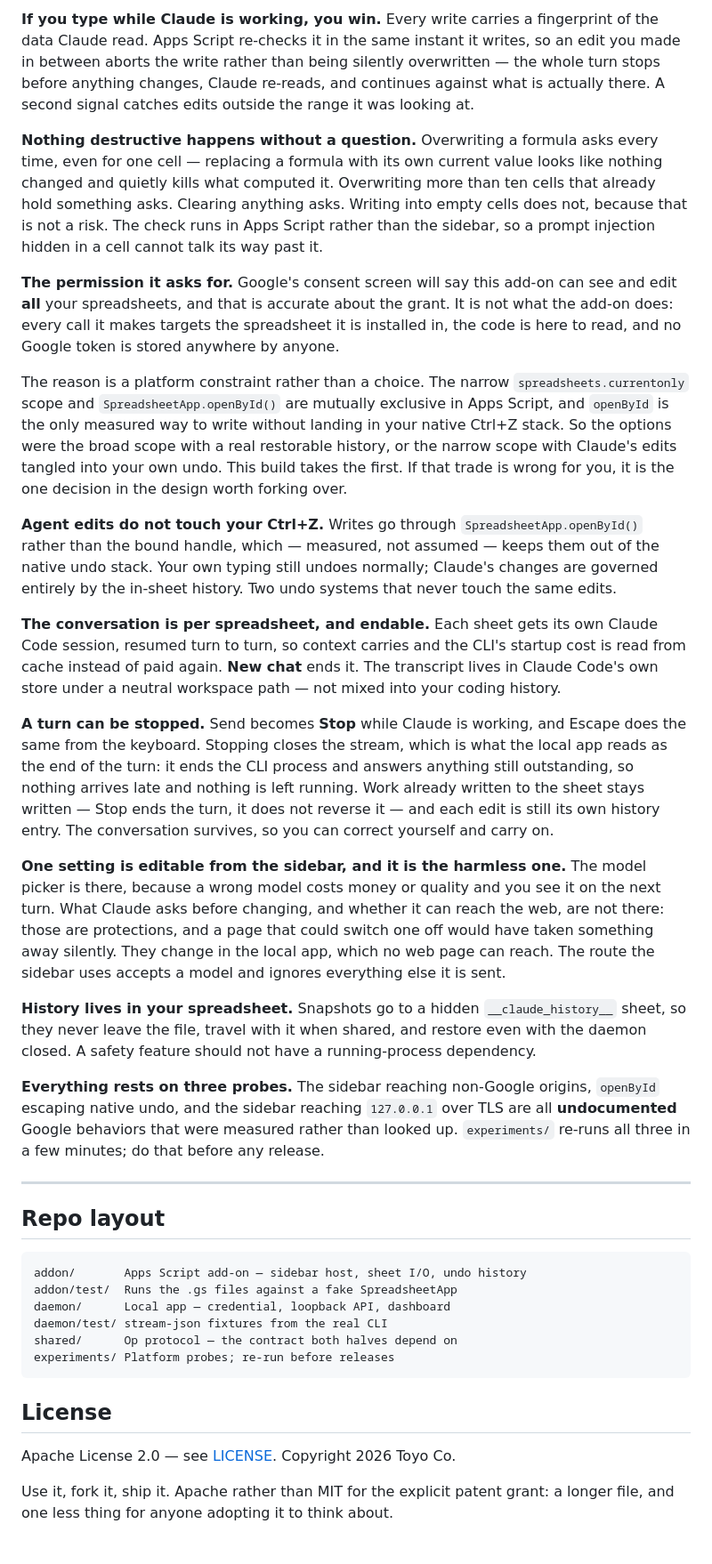
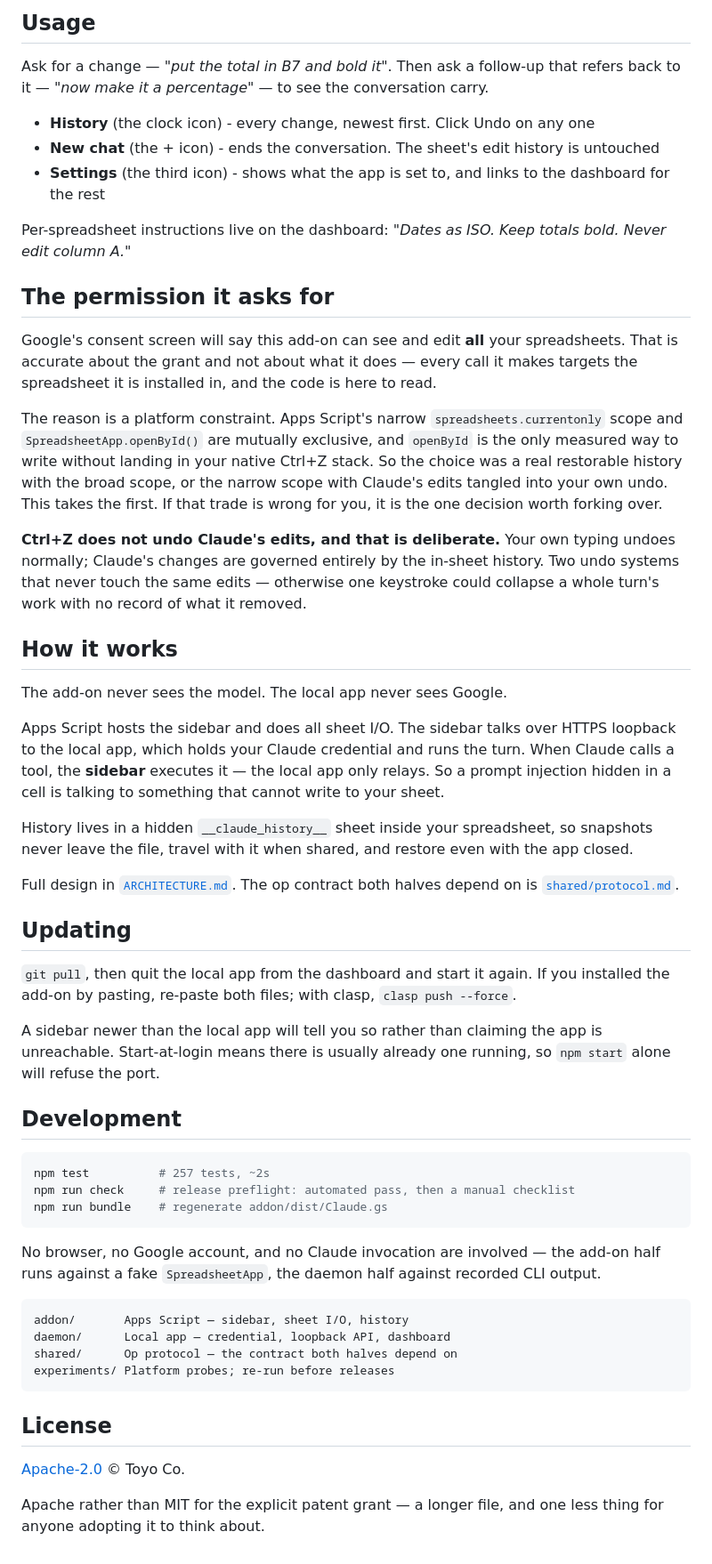
Before and after one commit to toya-co/claude-for-sheets, a Markdown page: README.md, the part around one of its changes. Shown at 89% size. Drawn GitHub-style.

````diff
--- a/README.md
+++ b/README.md
@@ -90,87 +55,57 @@ the daemon half against recorded CLI output.
 
-**If you type while Claude is working, you win.** Every write carries a
-fingerprint of the data Claude read. Apps Script re-checks it in the same
-instant it writes, so an edit you made in between aborts the write rather than
-being silently overwritten — the whole turn stops before anything changes,
-Claude re-reads, and continues against what is actually there. A second signal
-catches edits outside the range it was looking at.
+## Usage
 
-**Nothing destructive happens without a question.** Overwriting a formula asks
-every time, even for one cell — replacing a formula with its own current value
-looks like nothing changed and quietly kills what computed it. Overwriting more
-than ten cells that already hold something asks. Clearing anything asks. Writing
-into empty cells does not, because that is not a risk. The check runs in Apps
-Script rather than the sidebar, so a prompt injection hidden in a cell cannot
-talk its way past it.
+Ask for a change — *"put the total in B7 and bold it"*. Then ask a follow-up that refers back to it — *"now make it a percentage"* — to see the conversation carry.
 
-**The permission it asks for.** Google's consent screen will say this add-on can
-see and edit **all** your spreadsheets, and that is accurate about the grant. It
-is not what the add-on does: every call it makes targets the spreadsheet it is
-installed in, the code is here to read, and no Google token is stored anywhere by
-anyone.
+- **History** (the clock icon) - every change, newest first. Click Undo on any one
+- **New chat** (the + icon) - ends the conversation. The sheet's edit history is untouched
+- **Settings** (the third icon) - shows what the app is set to, and links to the dashboard for the rest
 
-The reason is a platform constraint rather than a choice. The narrow
-`spreadsheets.currentonly` scope and `SpreadsheetApp.openById()` are mutually
-exclusive in Apps Script, and `openById` is the only measured way to write
-without landing in your native Ctrl+Z stack. So the options were the broad scope
-with a real restorable history, or the narrow scope with Claude's edits tangled
-into your own undo. This build takes the first. If that trade is wrong for you,
-it is the one decision in the design worth forking over.
+Per-spreadsheet instructions live on the dashboard: *"Dates as ISO. Keep totals bold. Never edit column A."*
 
-**Agent edits do not touch your Ctrl+Z.** Writes go through
-`SpreadsheetApp.openById()` rather than the bound handle, which — measured, not
-assumed — keeps them out of the native undo stack. Your own typing still undoes
-normally; Claude's changes are governed entirely by the in-sheet history. Two
-undo systems that never touch the same edits.
+## The permission it asks for
 
-**The conversation is per spreadsheet, and endable.** Each sheet gets its own
-Claude Code session, resumed turn to turn, so context carries and the CLI's
-startup cost is read from cache instead of paid again. **New chat** ends it. The
-transcript lives in Claude Code's own store under a neutral workspace path — not
-mixed into your coding history.
+Google's consent screen will say this add-on can see and edit **all** your spreadsheets. That is accurate about the grant and not about what it does — every call it makes targets the spreadsheet it is installed in, and the code is here to read.
 
-**A turn can be stopped.** Send becomes **Stop** while Claude is working, and
-Escape does the same from the keyboard. Stopping closes the stream, which is
-what the local app reads as the end of the turn: it ends the CLI process and
-answers anything still outstanding, so nothing arrives late and nothing is left
-running. Work already written to the sheet stays written — Stop ends the turn,
-it does not reverse it — and each edit is still its own history entry. The
-conversation survives, so you can correct yourself and carry on.
+The reason is a platform constraint. Apps Script's narrow `spreadsheets.currentonly` scope and `SpreadsheetApp.openById()` are mutually exclusive, and `openById` is the only measured way to write without landing in your native Ctrl+Z stack. So the choice was a real restorable history with the broad scope, or the narrow scope with Claude's edits tangled into your own undo. This takes the first. If that trade is wrong for you, it is the one decision worth forking over.
 
-**One setting is editable from the sidebar, and it is the harmless one.** The
-model picker is there, because a wrong model costs money or quality and you see
-it on the next turn. What Claude asks before changing, and whether it can reach
-the web, are not there: those are protections, and a page that could switch one
-off would have taken something away silently. They change in the local app,
-which no web page can reach. The route the sidebar uses accepts a model and
-ignores everything else it is sent.
+**Ctrl+Z does not undo Claude's edits, and that is deliberate.** Your own typing undoes normally; Claude's changes are governed entirely by the in-sheet history. Two undo systems that never touch the same edits — otherwise one keystroke could collapse a whole turn's work with no record of what it removed.
 
-**History lives in your spreadsheet.** Snapshots go to a hidden
-`__claude_history__` sheet, so they never leave the file, travel with it when
-shared, and restore even with the daemon closed. A safety feature should not have
-a running-process dependency.
+## How it works
 
-**Everything rests on three probes.** The sidebar reaching non-Google origins,
-`openById` escaping native undo, and the sidebar reaching `127.0.0.1` over TLS
-are all **undocumented** Google behaviors that were measured rather than looked
-up. `experiments/` re-runs all three in a few minutes; do that before any release.
+The add-on never sees the model. The local app never sees Google.
 
----
+Apps Script hosts the sidebar and does all sheet I/O. The sidebar talks over HTTPS loopback to the local app, which holds your Claude credential and runs the turn. When Claude calls a tool, the **sidebar** executes it — the local app only relays. So a prompt injection hidden in a cell is talking to something that cannot write to your sheet.
 
-## Repo layout
+History lives in a hidden `__claude_history__` sheet inside your spreadsheet, so snapshots never leave the file, travel with it when shared, and restore even with the app closed.
+
+Full design in [`ARCHITECTURE.md`](ARCHITECTURE.md). The op contract both halves depend on is [`shared/protocol.md`](shared/protocol.md).
+
+## Updating
+
+`git pull`, then quit the local app from the dashboard and start it again. If you installed the add-on by pasting, re-paste both files; with clasp, `clasp push --force`.
+
+A sidebar newer than the local app will tell you so rather than claiming the app is unreachable. Start-at-login means there is usually already one running, so `npm start` alone will refuse the port.
+
+## Development
+
+```bash
+npm test          # 257 tests, ~2s
+npm run check     # release preflight: automated pass, then a manual checklist
+npm run bundle    # regenerate addon/dist/Claude.gs
+```
+
+No browser, no Google account, and no Claude invocation are involved — the add-on half runs against a fake `SpreadsheetApp`, the daemon half against recorded CLI output.
 
 ```
-addon/       Apps Script add-on — sidebar host, sheet I/O, undo history
-addon/test/  Runs the .gs files against a fake SpreadsheetApp
+addon/       Apps Script — sidebar, sheet I/O, history
 daemon/      Local app — credential, loopback API, dashboard
-daemon/test/ stream-json fixtures from the real CLI
 shared/      Op protocol — the contract both halves depend on
 experiments/ Platform probes; re-run before releases
 ```
 
 ## License
 
-Apache License 2.0 — see [LICENSE](LICENSE). Copyright 2026 Toyo Co.
+[Apache-2.0](LICENSE) © Toyo Co.
 
-Use it, fork it, ship it. Apache rather than MIT for the explicit patent grant:
-a longer file, and one less thing for anyone adopting it to think about.
+Apache rather than MIT for the explicit patent grant — a longer file, and one less thing for anyone adopting it to think about.
````
Also changed, not shown: other parts of README.md (+35 -70 lines), addon/README.md (+3 -3 lines).
